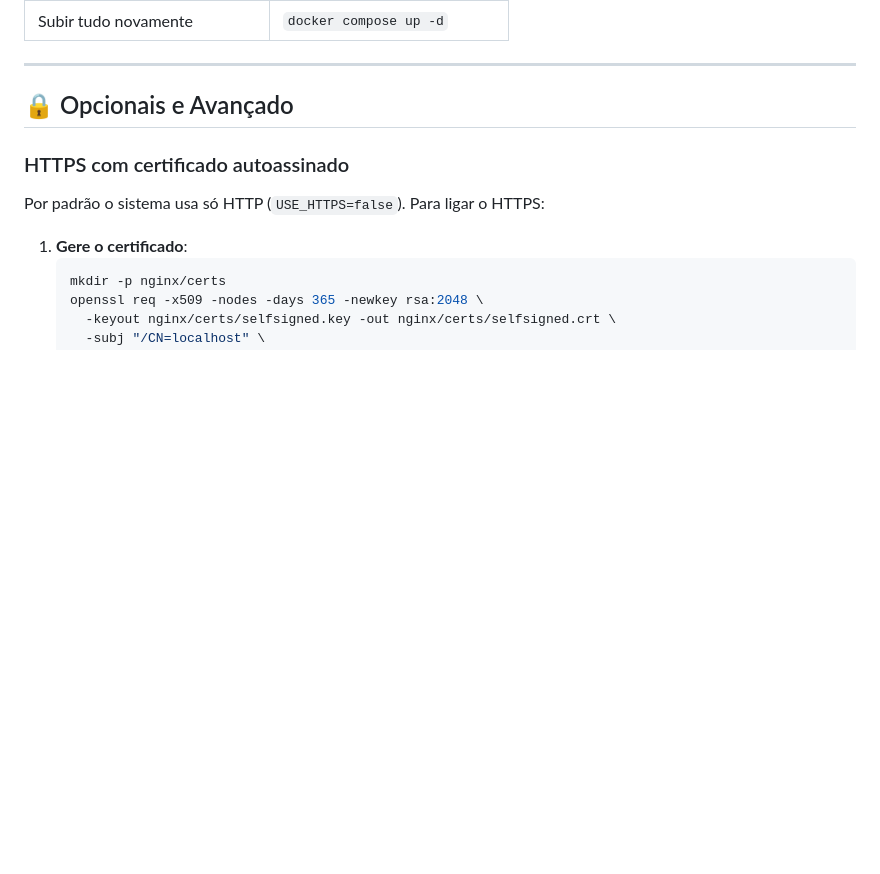
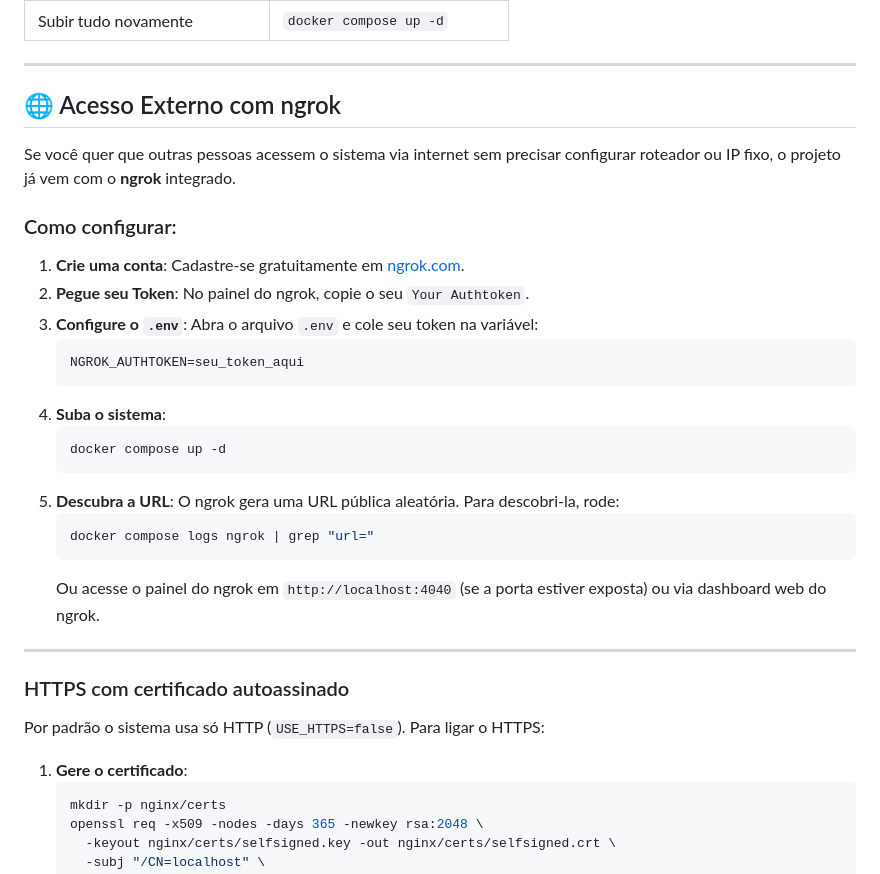
Before and after one commit to 4dryanoBr21/pi2-docker, a Markdown page: README.md, the part around the change. Rendered like a GitHub page; blank space fills up the shorter version.

Commit message:
docs: add ngrok external access instructions to README

````diff
--- a/README.md
+++ b/README.md
@@ -80,7 +80,29 @@ docker compose up -d --build
 
 ---
 
-## 🔒 Opcionais e Avançado
+## 🌐 Acesso Externo com ngrok
+Se você quer que outras pessoas acessem o sistema via internet sem precisar configurar roteador ou IP fixo, o projeto já vem com o **ngrok** integrado.
+
+### Como configurar:
+1. **Crie uma conta**: Cadastre-se gratuitamente em [ngrok.com](https://ngrok.com/).
+2. **Pegue seu Token**: No painel do ngrok, copie o seu `Your Authtoken`.
+3. **Configure o `.env`**:
+   Abra o arquivo `.env` e cole seu token na variável:
+   ```env
+   NGROK_AUTHTOKEN=seu_token_aqui
+   ```
+4. **Suba o sistema**:
+   ```bash
+   docker compose up -d
+   ```
+5. **Descubra a URL**:
+   O ngrok gera uma URL pública aleatória. Para descobri-la, rode:
+   ```bash
+   docker compose logs ngrok | grep "url="
+   ```
+   Ou acesse o painel do ngrok em `http://localhost:4040` (se a porta estiver exposta) ou via dashboard web do ngrok.
+
+---
 
 ### HTTPS com certificado autoassinado
 Por padrão o sistema usa só HTTP (`USE_HTTPS=false`). Para ligar o HTTPS:
````
